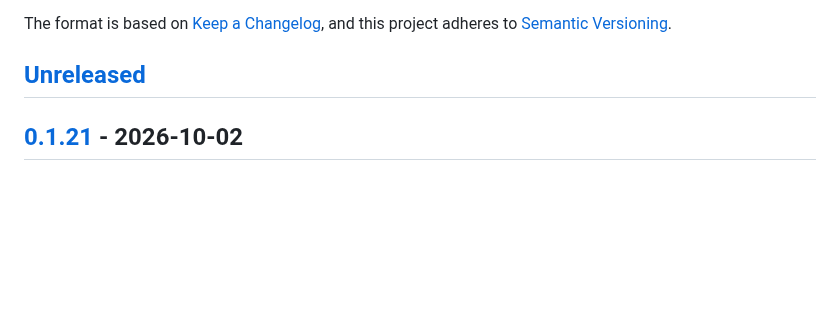
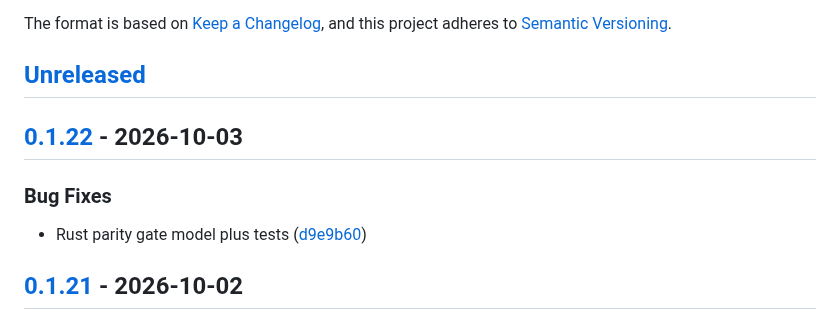
Before and after one commit to kodmial/nanodictate, a Markdown page: CHANGELOG.md, the part around one of its changes. Rendered like a GitHub page; blank space fills up the shorter version.

Commit message:
chore(release): cut CHANGELOG for v0.1.22

```diff
--- a/CHANGELOG.md
+++ b/CHANGELOG.md
@@ -6,6 +6,14 @@ The format is based on [Keep a Changelog](https://keepachangelog.com/en/1.1.0/),
 and this project adheres to [Semantic Versioning](https://semver.org/spec/v2.0.0.html).
 
 ## [Unreleased]
+
+## [0.1.22] - 2026-10-03
+
+
+
+### Bug Fixes
+
+* Rust parity gate model plus tests ([d9e9b60](https://github.com/kodmial/nanodictate/commit/d9e9b6043b23777f98c60d0b262d21550579efd5))
 
 ## [0.1.21] - 2026-10-02
 
```
Also changed, not shown: other parts of CHANGELOG.md (+2 -1 lines).
